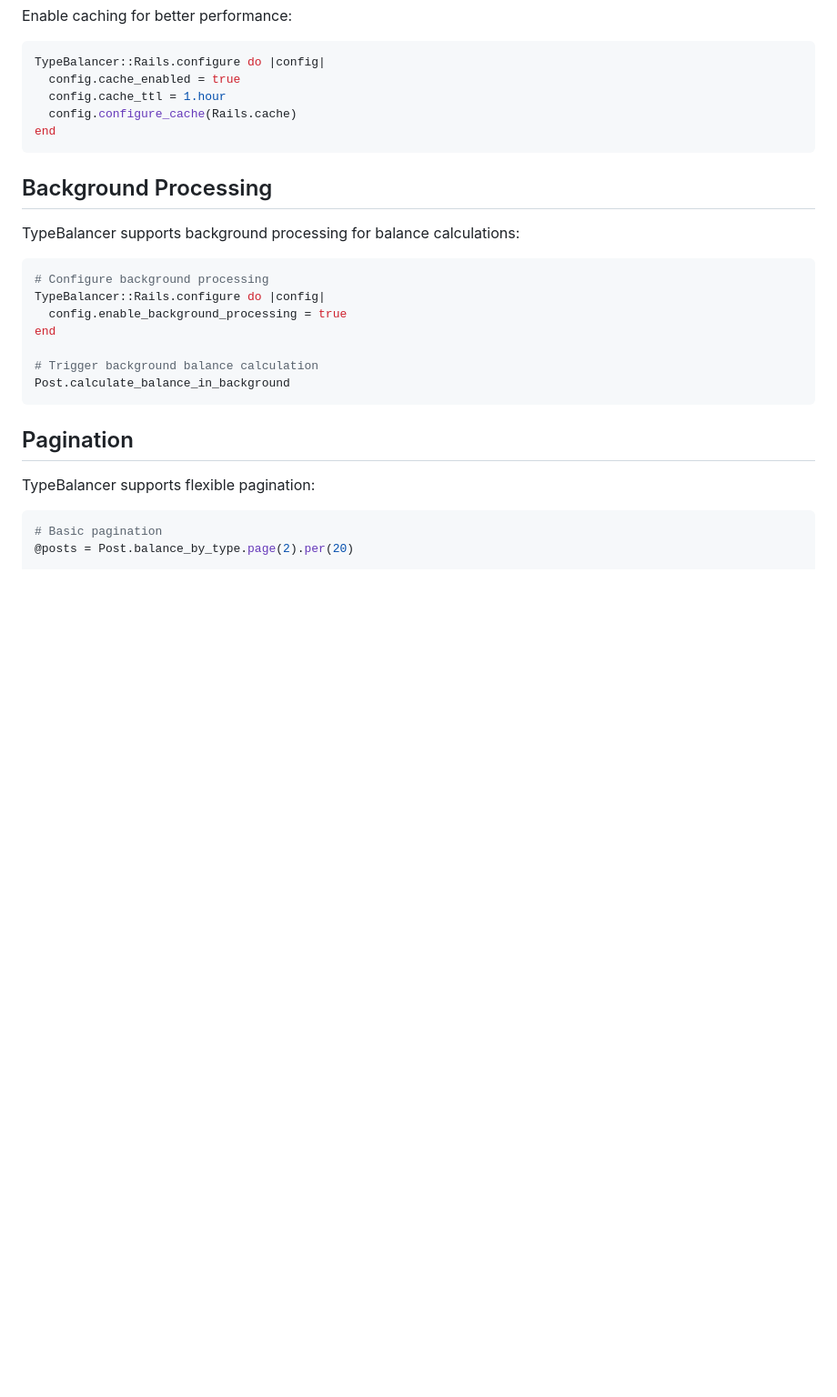
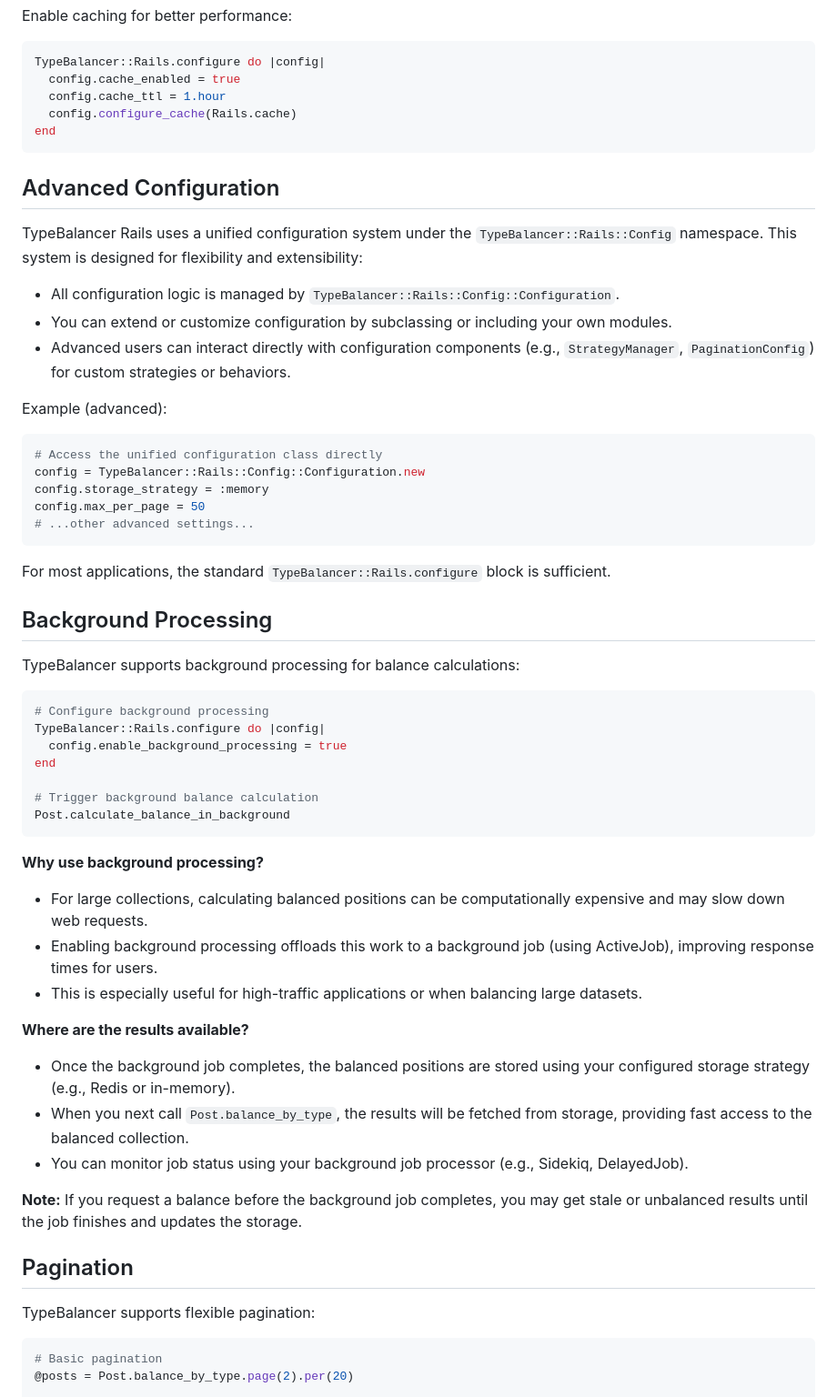
Before and after one commit to llwebconsulting/type_balancer-rails, a Markdown page: README.md, the part around the change. Shown at 91% size. Drawn GitHub-style; blank space fills up the shorter version.

Commit message:
update the documentation

````diff
--- a/README.md
+++ b/README.md
@@ -117,6 +117,26 @@ TypeBalancer::Rails.configure do |config|
 end
 ```
 
+## Advanced Configuration
+
+TypeBalancer Rails uses a unified configuration system under the `TypeBalancer::Rails::Config` namespace. This system is designed for flexibility and extensibility:
+
+- All configuration logic is managed by `TypeBalancer::Rails::Config::Configuration`.
+- You can extend or customize configuration by subclassing or including your own modules.
+- Advanced users can interact directly with configuration components (e.g., `StrategyManager`, `PaginationConfig`) for custom strategies or behaviors.
+
+Example (advanced):
+
+```ruby
+# Access the unified configuration class directly
+config = TypeBalancer::Rails::Config::Configuration.new
+config.storage_strategy = :memory
+config.max_per_page = 50
+# ...other advanced settings...
+```
+
+For most applications, the standard `TypeBalancer::Rails.configure` block is sufficient.
+
 ## Background Processing
 
 TypeBalancer supports background processing for balance calculations:
@@ -130,6 +150,20 @@ end
 # Trigger background balance calculation
 Post.calculate_balance_in_background
 ```
+
+**Why use background processing?**
+
+- For large collections, calculating balanced positions can be computationally expensive and may slow down web requests.
+- Enabling background processing offloads this work to a background job (using ActiveJob), improving response times for users.
+- This is especially useful for high-traffic applications or when balancing large datasets.
+
+**Where are the results available?**
+
+- Once the background job completes, the balanced positions are stored using your configured storage strategy (e.g., Redis or in-memory).
+- When you next call `Post.balance_by_type`, the results will be fetched from storage, providing fast access to the balanced collection.
+- You can monitor job status using your background job processor (e.g., Sidekiq, DelayedJob).
+
+**Note:** If you request a balance before the background job completes, you may get stale or unbalanced results until the job finishes and updates the storage.
 
 ## Pagination
 
````
